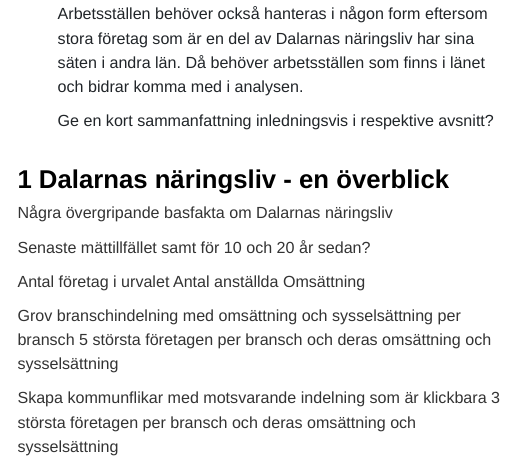
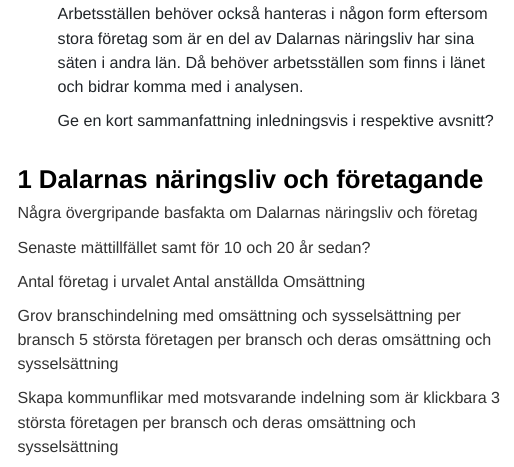
Before and after one commit to Region-Dalarna/naringslivet_i_Dalarna, an R Markdown document (naringslivet_i_dalarna.Rmd): the page in a window 1100 px wide, from 1580 px down. Rendered offline with R 4.5, knitr and Pandoc, with nearby package versions; some code elsewhere in the file could not run offline; a font, style sheet, LaTeX package, included part or bibliography that could not be used is replaced or left out; menus at the side of the page are left out.

Commit message:
Rubrikjustering - avsnitt 3

```diff
--- a/naringslivet_i_dalarna.Rmd
+++ b/naringslivet_i_dalarna.Rmd
@@ -104,8 +104,8 @@ Arbetsställen behöver också hanteras i någon form eftersom stora företag so
 
 Ge en kort sammanfattning inledningsvis i respektive avsnitt?
 
-# Dalarnas näringsliv - en överblick
-Några övergripande basfakta om Dalarnas näringsliv
+# Dalarnas näringsliv och företagande
+Några övergripande basfakta om Dalarnas näringsliv och företag
 
 Senaste mättillfället samt för 10 och 20 år sedan?
 
```
